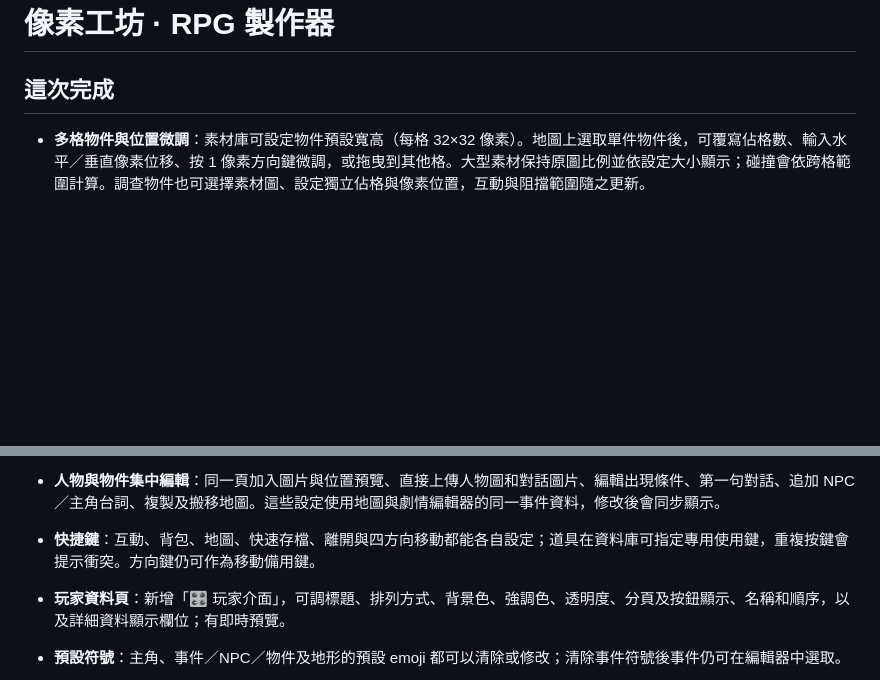
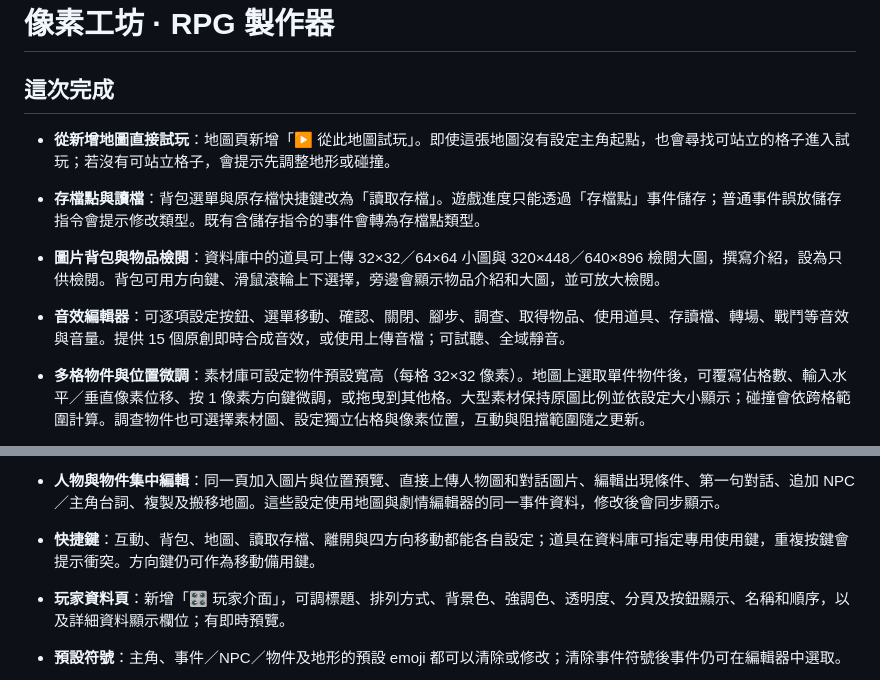
Before and after one commit to wrkonedy/wrk_one_dy, a Markdown page: rpg-maker/README.md, 2 parts joined by grey strips. Drawn GitHub-style; blank space fills up the shorter version.

Commit message:
Document map playtest, save points, illustrated items, and original sound presets

```diff
--- a/rpg-maker/README.md
+++ b/rpg-maker/README.md
@@ -1,6 +1,11 @@
 # 像素工坊 · RPG 製作器
 
 ## 這次完成
+
+- **從新增地圖直接試玩**：地圖頁新增「▶ 從此地圖試玩」。即使這張地圖沒有設定主角起點，也會尋找可站立的格子進入試玩；若沒有可站立格子，會提示先調整地形或碰撞。
+- **存檔點與讀檔**：背包選單與原存檔快捷鍵改為「讀取存檔」。遊戲進度只能透過「存檔點」事件儲存；普通事件誤放儲存指令會提示修改類型。既有含儲存指令的事件會轉為存檔點類型。
+- **圖片背包與物品檢閱**：資料庫中的道具可上傳 32×32／64×64 小圖與 320×448／640×896 檢閱大圖，撰寫介紹，設為只供檢閱。背包可用方向鍵、滑鼠滾輪上下選擇，旁邊會顯示物品介紹和大圖，並可放大檢閱。
+- **音效編輯器**：可逐項設定按鈕、選單移動、確認、關閉、腳步、調查、取得物品、使用道具、存讀檔、轉場、戰鬥等音效與音量。提供 15 個原創即時合成音效，或使用上傳音檔；可試聽、全域靜音。
 
 - **多格物件與位置微調**：素材庫可設定物件預設寬高（每格 32×32 像素）。地圖上選取單件物件後，可覆寫佔格數、輸入水平／垂直像素位移、按 1 像素方向鍵微調，或拖曳到其他格。大型素材保持原圖比例並依設定大小顯示；碰撞會依跨格範圍計算。調查物件也可選擇素材圖、設定獨立佔格與像素位置，互動與阻擋範圍隨之更新。
 
@@ -23,7 +28,7 @@
 - **事件試玩操作**：從事件旁試玩時，主角會自動面向該事件。可用空白鍵或畫面上的「互動／繼續」按鈕交談與翻頁；未設定觸發方式的舊事件也會照預設互動方式執行。
 - **方向停格**：主角與自主走動的 NPC 停下時會保留最後的上下左右面向；人物的走路動作可逐方向指定站立畫格。主角方向也會寫入存檔。
 - **人物與物件集中編輯**：同一頁加入圖片與位置預覽、直接上傳人物圖和對話圖片、編輯出現條件、第一句對話、追加 NPC／主角台詞、複製及搬移地圖。這些設定使用地圖與劇情編輯器的同一事件資料，修改後會同步顯示。
-- **快捷鍵**：互動、背包、地圖、快速存檔、離開與四方向移動都能各自設定；道具在資料庫可指定專用使用鍵，重複按鍵會提示衝突。方向鍵仍可作為移動備用鍵。
+- **快捷鍵**：互動、背包、地圖、讀取存檔、離開與四方向移動都能各自設定；道具在資料庫可指定專用使用鍵，重複按鍵會提示衝突。方向鍵仍可作為移動備用鍵。
 - **玩家資料頁**：新增「🎛 玩家介面」，可調標題、排列方式、背景色、強調色、透明度、分頁及按鈕顯示、名稱和順序，以及詳細資料顯示欄位；有即時預覽。
 - **預設符號**：主角、事件／NPC／物件及地形的預設 emoji 都可以清除或修改；清除事件符號後事件仍可在編輯器中選取。
 - **對話與主角**：人物頁可設定主角名稱、地圖角色圖與對話頭像／立繪；劇情頁可直接加入「主角發言」，一般對話也可選 NPC、主角或旁白。NPC 可在集中編輯頁設定預設立繪與可選的隨機話題。
```
